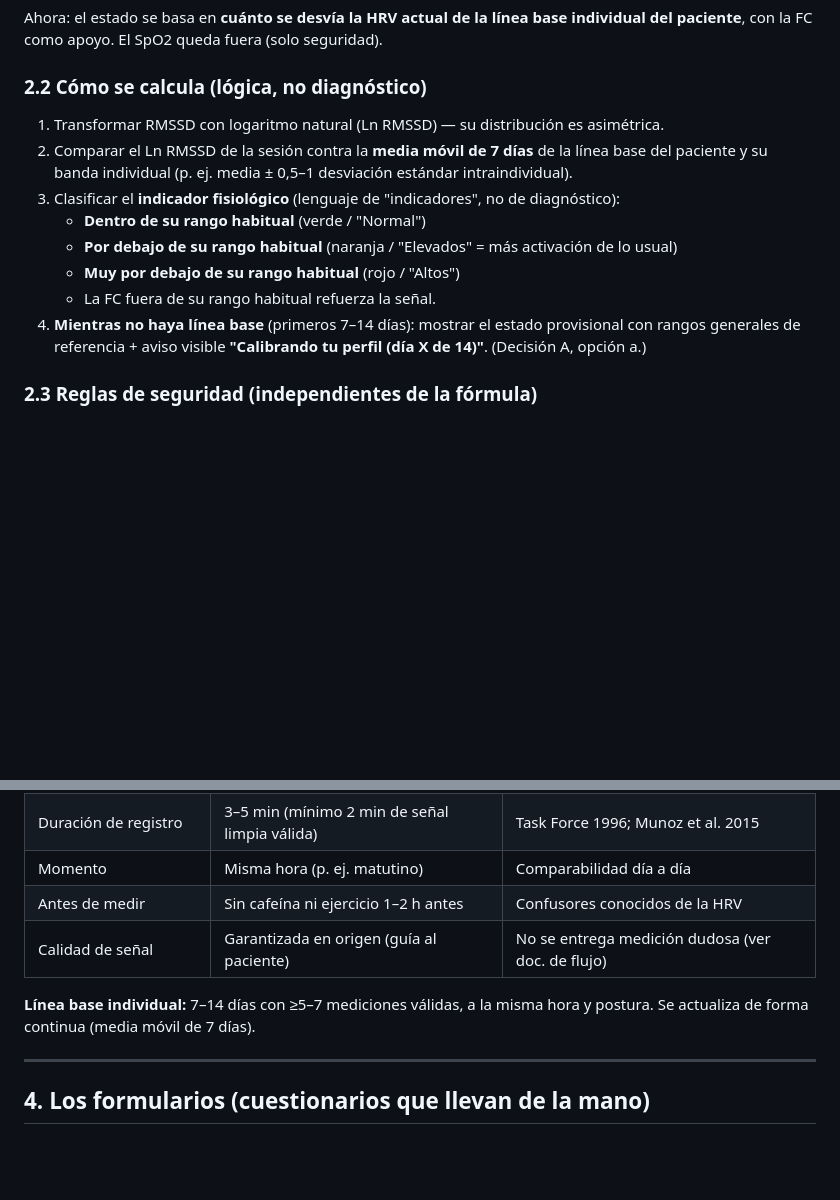
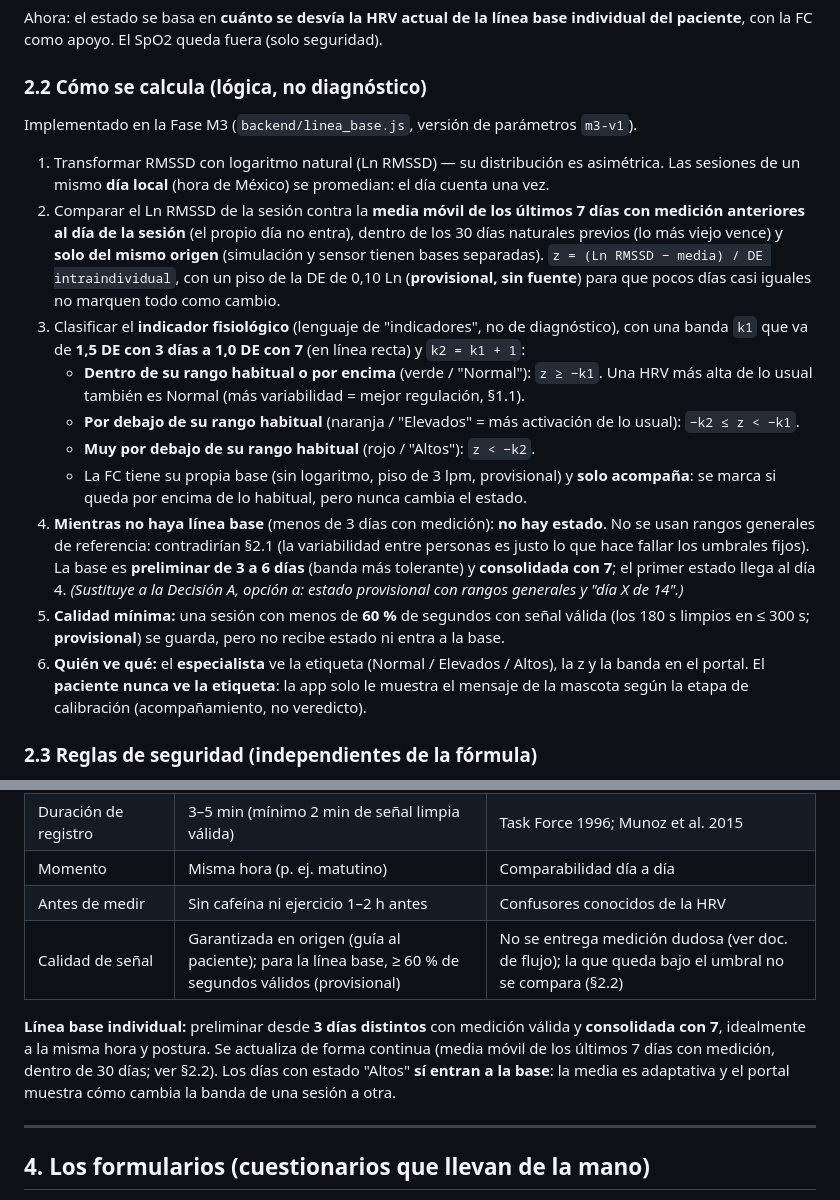
Before and after one commit to OmarAC03/Trabajo_Terminal_Ansiedad, a Markdown page: DESARROLLO_FUNDAMENTADO.md, 2 parts joined by grey strips. Rendered like a GitHub page; blank space fills up the shorter version.

Commit message:
docs(m3): paso 4 del portal commiteado y §2.2/§3 al día con la línea base (M3 paso 5)
- DESARROLLO_FUNDAMENTADO.md §2.2 y §3: la fórmula implementada (m3-v1):
  base preliminar con 3 días y consolidada con 7, banda k1 1.5→1.0 y
  k2 = k1 + 1, piso de la DE (provisional), bases separadas por origen,
  vencimiento a 30 días, FC solo acompaña, calidad mínima 0.60
  (provisional); sin estado ni rangos generales durante la calibración
  (sustituye a la Decisión A opción a, "día X de 14"); el paciente nunca
  ve la etiqueta.
- CONTEXTO_PROYECTO.md: estado al pausar (2026-10-17): pasos 1, 2, 4 y 5
  commiteados en local y nada desplegado; GET /api/linea-base en la
  sección de endpoints; al retomar: orden del despliegue (backend antes
  que portal), paso 3 (app) y limpieza de la semilla.

Co-Authored-By: Claude Opus 5.5 <noreply@anthropic.com>

```diff
--- a/DESARROLLO_FUNDAMENTADO.md
+++ b/DESARROLLO_FUNDAMENTADO.md
@@ -69,17 +69,34 @@ Ahora: el estado se basa en **cuánto se desvía la HRV actual de la línea base
 paciente**, con la FC como apoyo. El SpO2 queda fuera (solo seguridad).
 
 ### 2.2 Cómo se calcula (lógica, no diagnóstico)
-1. Transformar RMSSD con logaritmo natural (Ln RMSSD) — su distribución es asimétrica.
-2. Comparar el Ln RMSSD de la sesión contra la **media móvil de 7 días** de la línea base del
-   paciente y su banda individual (p. ej. media ± 0,5–1 desviación estándar intraindividual).
-3. Clasificar el **indicador fisiológico** (lenguaje de "indicadores", no de diagnóstico):
-   - **Dentro de su rango habitual** (verde / "Normal")
-   - **Por debajo de su rango habitual** (naranja / "Elevados" = más activación de lo usual)
-   - **Muy por debajo de su rango habitual** (rojo / "Altos")
-   - La FC fuera de su rango habitual refuerza la señal.
-4. **Mientras no haya línea base** (primeros 7–14 días): mostrar el estado provisional con rangos
-   generales de referencia + aviso visible **"Calibrando tu perfil (día X de 14)"**. (Decisión A,
-   opción a.)
+Implementado en la Fase M3 (`backend/linea_base.js`, versión de parámetros `m3-v1`).
+
+1. Transformar RMSSD con logaritmo natural (Ln RMSSD) — su distribución es asimétrica. Las
+   sesiones de un mismo **día local** (hora de México) se promedian: el día cuenta una vez.
+2. Comparar el Ln RMSSD de la sesión contra la **media móvil de los últimos 7 días con medición
+   anteriores al día de la sesión** (el propio día no entra), dentro de los 30 días naturales
+   previos (lo más viejo vence) y **solo del mismo origen** (simulación y sensor tienen bases
+   separadas). `z = (Ln RMSSD − media) / DE intraindividual`, con un piso de la DE de 0,10 Ln
+   (**provisional, sin fuente**) para que pocos días casi iguales no marquen todo como cambio.
+3. Clasificar el **indicador fisiológico** (lenguaje de "indicadores", no de diagnóstico), con
+   una banda `k1` que va de **1,5 DE con 3 días a 1,0 DE con 7** (en línea recta) y `k2 = k1 + 1`:
+   - **Dentro de su rango habitual o por encima** (verde / "Normal"): `z ≥ −k1`. Una HRV más alta
+     de lo usual también es Normal (más variabilidad = mejor regulación, §1.1).
+   - **Por debajo de su rango habitual** (naranja / "Elevados" = más activación de lo usual):
+     `−k2 ≤ z < −k1`.
+   - **Muy por debajo de su rango habitual** (rojo / "Altos"): `z < −k2`.
+   - La FC tiene su propia base (sin logaritmo, piso de 3 lpm, provisional) y **solo acompaña**:
+     se marca si queda por encima de lo habitual, pero nunca cambia el estado.
+4. **Mientras no haya línea base** (menos de 3 días con medición): **no hay estado**. No se usan
+   rangos generales de referencia: contradirían §2.1 (la variabilidad entre personas es justo lo
+   que hace fallar los umbrales fijos). La base es **preliminar de 3 a 6 días** (banda más
+   tolerante) y **consolidada con 7**; el primer estado llega al día 4. *(Sustituye a la
+   Decisión A, opción a: estado provisional con rangos generales y "día X de 14".)*
+5. **Calidad mínima:** una sesión con menos de **60 %** de segundos con señal válida (los 180 s
+   limpios en ≤ 300 s; **provisional**) se guarda, pero no recibe estado ni entra a la base.
+6. **Quién ve qué:** el **especialista** ve la etiqueta (Normal / Elevados / Altos), la z y la
+   banda en el portal. El **paciente nunca ve la etiqueta**: la app solo le muestra el mensaje
+   de la mascota según la etapa de calibración (acompañamiento, no veredicto).
 
 ### 2.3 Reglas de seguridad (independientes de la fórmula)
 - SpO2 &lt;94% sostenido con buena señal → aviso "Confirma con un oxímetro y consulta a tu
@@ -101,10 +118,13 @@ Toda medición sigue este protocolo (de la evidencia sobre HRV confiable):
 | Duración de registro | 3–5 min (mínimo 2 min de señal limpia válida) | Task Force 1996; Munoz et al. 2015 |
 | Momento | Misma hora (p. ej. matutino) | Comparabilidad día a día |
 | Antes de medir | Sin cafeína ni ejercicio 1–2 h antes | Confusores conocidos de la HRV |
-| Calidad de señal | Garantizada en origen (guía al paciente) | No se entrega medición dudosa (ver doc. de flujo) |
+| Calidad de señal | Garantizada en origen (guía al paciente); para la línea base, ≥ 60 % de segundos válidos (provisional) | No se entrega medición dudosa (ver doc. de flujo); la que queda bajo el umbral no se compara (§2.2) |
 
-**Línea base individual:** 7–14 días con ≥5–7 mediciones válidas, a la misma hora y postura.
-Se actualiza de forma continua (media móvil de 7 días).
+**Línea base individual:** preliminar desde **3 días distintos** con medición válida y
+**consolidada con 7**, idealmente a la misma hora y postura. Se actualiza de forma continua
+(media móvil de los últimos 7 días con medición, dentro de 30 días; ver §2.2). Los días con
+estado "Altos" **sí entran a la base**: la media es adaptativa y el portal muestra cómo cambia
+la banda de una sesión a otra.
 
 ---
 
```
Also changed, not shown: CONTEXTO_PROYECTO.md (+19 -2 lines).
